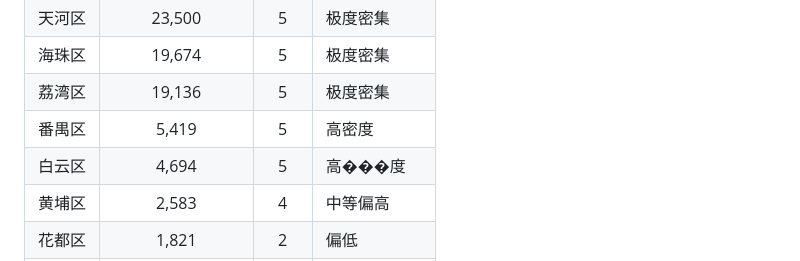
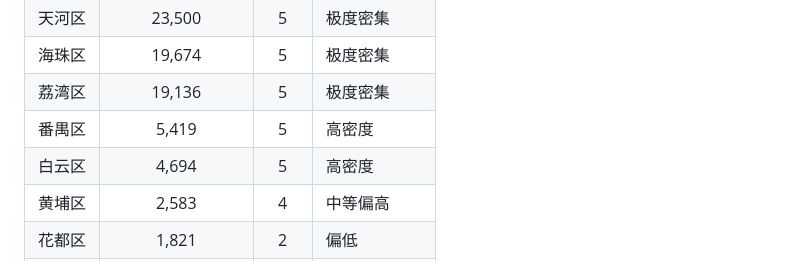
Before and after one commit to kennichen/ai-, a Markdown page: output/广州11区选址评分报告.md, the part around the change. GitHub-like rendering.

Commit message:
Fix typo in 白云区 density description

```diff
--- a/output/广州11区选址评分报告.md
+++ b/output/广州11区选址评分报告.md
@@ -60,7 +60,7 @@
 | 海珠区 | 19,674 | 5 | 极度密集 |
 | 荔湾区 | 19,136 | 5 | 极度密集 |
 | 番禺区 | 5,419 | 5 | 高密度 |
-| 白云区 | 4,694 | 5 | 高���度 |
+| 白云区 | 4,694 | 5 | 高密度 |
 | 黄埔区 | 2,583 | 4 | 中等偏高 |
 | 花都区 | 1,821 | 2 | 偏低 |
 | 南沙区 | 1,237 | 2 | 偏低 |
```
